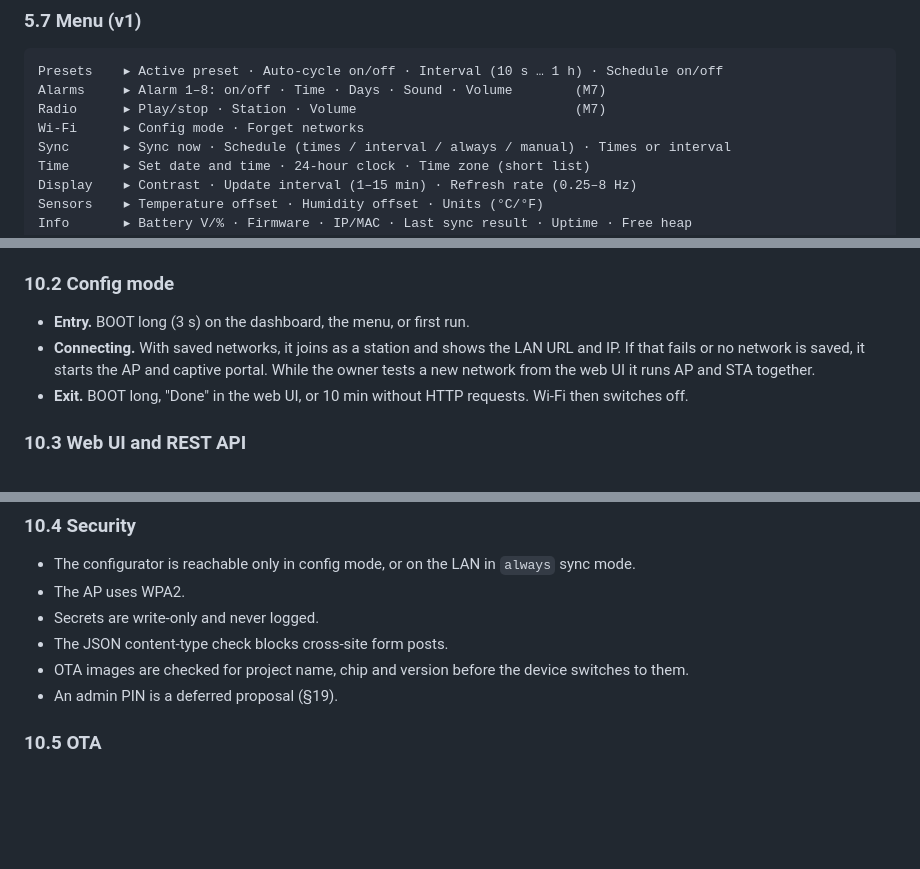
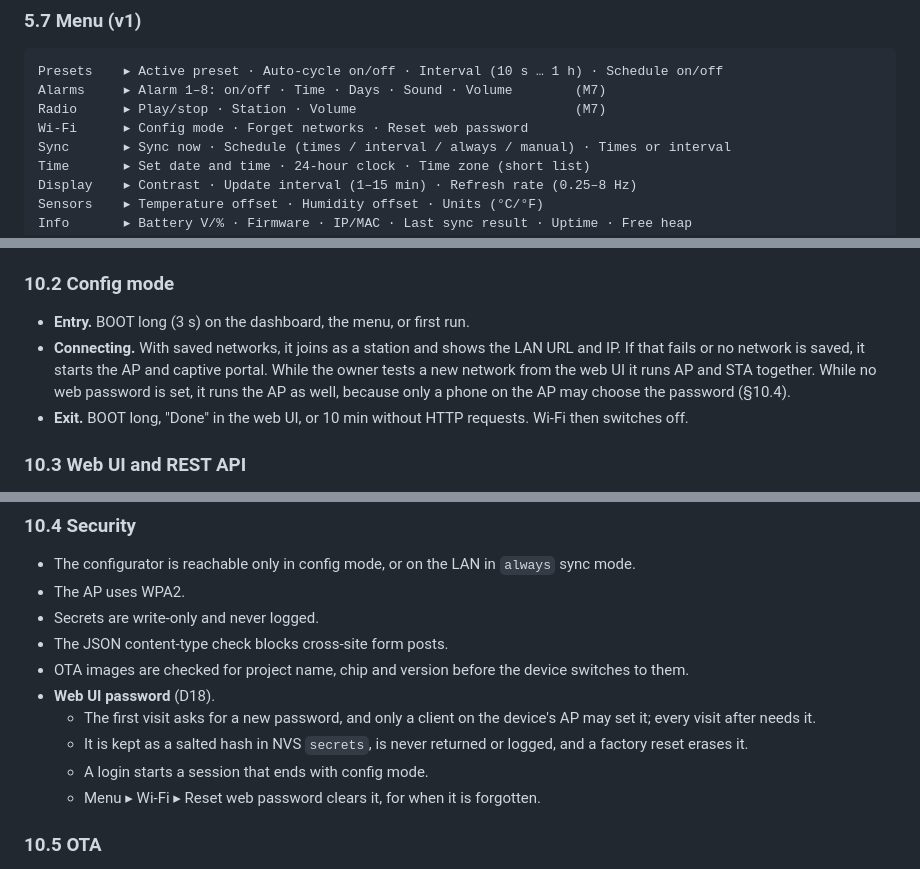
Before and after one commit to Vybo/reflbo, a Markdown page: docs/specs/2026-09-25-firmware-design.md, 3 parts joined by grey strips. Drawn GitHub-style; blank space fills up the shorter version.

Commit message:
docs(spec): M4 scope, a web UI password instead of a PIN (r13, D18)

```diff
--- a/docs/specs/2026-09-25-firmware-design.md
+++ b/docs/specs/2026-09-25-firmware-design.md
@@ -411,7 +412,7 @@ The `diag` console command `btn` injects the same gestures. Holding BOOT at powe
 Presets    ▸ Active preset · Auto-cycle on/off · Interval (10 s … 1 h) · Schedule on/off
 Alarms     ▸ Alarm 1–8: on/off · Time · Days · Sound · Volume        (M7)
 Radio      ▸ Play/stop · Station · Volume                            (M7)
-Wi-Fi      ▸ Config mode · Forget networks
+Wi-Fi      ▸ Config mode · Forget networks · Reset web password
 Sync       ▸ Sync now · Schedule (times / interval / always / manual) · Times or interval
 Time       ▸ Set date and time · 24-hour clock · Time zone (short list)
 Display    ▸ Contrast · Update interval (1–15 min) · Refresh rate (0.25–8 Hz)
@@ -627,7 +628,7 @@ Optimisation candidates (evaluated at M2/M5, not features): LPM frame rate, CPU
 ### 10.2 Config mode
 
 - **Entry.** BOOT long (3 s) on the dashboard, the menu, or first run.
-- **Connecting.** With saved networks, it joins as a station and shows the LAN URL and IP. If that fails or no network is saved, it starts the AP and captive portal. While the owner tests a new network from the web UI it runs AP and STA together.
+- **Connecting.** With saved networks, it joins as a station and shows the LAN URL and IP. If that fails or no network is saved, it starts the AP and captive portal. While the owner tests a new network from the web UI it runs AP and STA together. While no web password is set, it runs the AP as well, because only a phone on the AP may choose the password (§10.4).
 - **Exit.** BOOT long, "Done" in the web UI, or 10 min without HTTP requests. Wi-Fi then switches off.
 
 ### 10.3 Web UI and REST API
@@ -660,7 +661,11 @@ Optimisation candidates (evaluated at M2/M5, not features): LPM frame rate, CPU
 - Secrets are write-only and never logged.
 - The JSON content-type check blocks cross-site form posts.
 - OTA images are checked for project name, chip and version before the device switches to them.
-- An admin PIN is a deferred proposal (§19).
+- **Web UI password** (D18).
+  - The first visit asks for a new password, and only a client on the device's AP may set it; every visit after needs it.
+  - It is kept as a salted hash in NVS `secrets`, is never returned or logged, and a factory reset erases it.
+  - A login starts a session that ends with config mode.
+  - Menu ▸ Wi-Fi ▸ Reset web password clears it, for when it is forgotten.
 
 ### 10.5 OTA
 
```
Also changed, not shown: other parts of docs/specs/2026-09-25-firmware-design.md (+4 -2 lines), AGENTS.md (+1 -0 lines).
